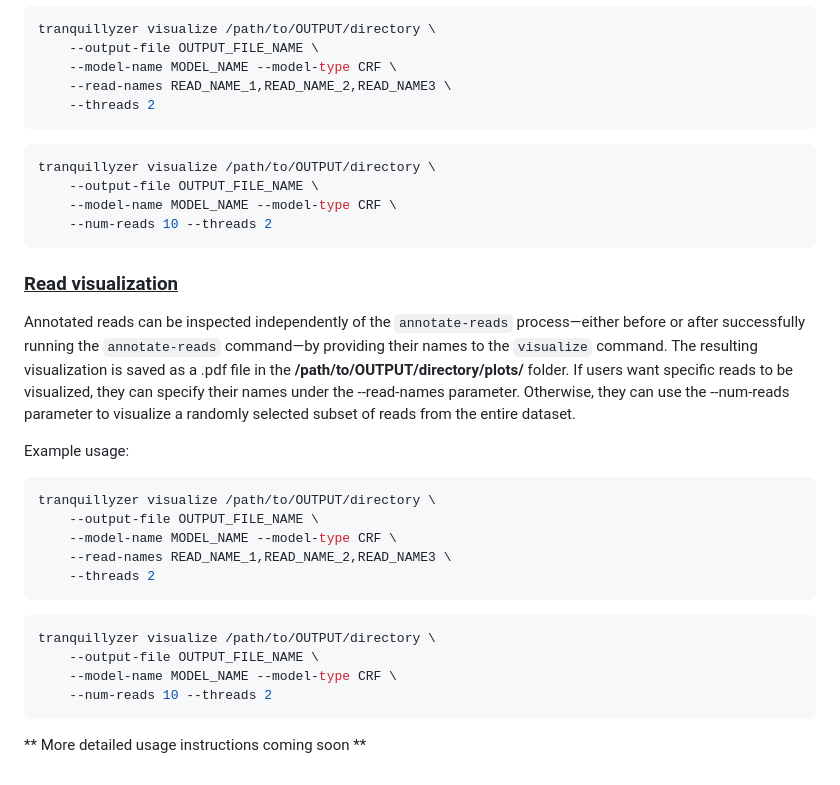
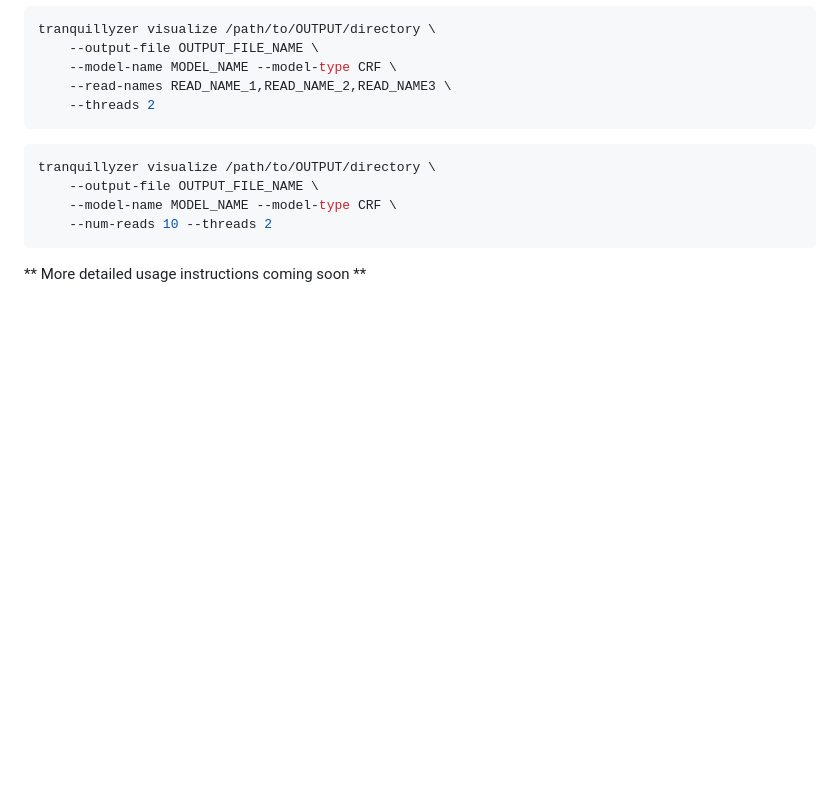
Before and after one commit to biobenkj/tranquillyzer, a Markdown page: README.md, the part around the change. Rendered like a GitHub page; blank space fills up the shorter version.

Commit message:
remove duplicated read visulization instructions

````diff
--- a/README.md
+++ b/README.md
@@ -217,24 +217,4 @@ tranquillyzer visualize /path/to/OUTPUT/directory \
     --num-reads 10 --threads 2
 ```
 
-### <ins>Read visualization</ins>
-
-Annotated reads can be inspected independently of the `annotate-reads` process—either before or after successfully running the `annotate-reads` command—by providing their names to the `visualize` command. The resulting visualization is saved as a .pdf file in the **/path/to/OUTPUT/directory/plots/** folder. If users want specific reads to be visualized, they can specify their names under the --read-names parameter. Otherwise, they can use the --num-reads parameter to visualize a randomly selected subset of reads from the entire dataset.
-
-Example usage:
-
-```console
-tranquillyzer visualize /path/to/OUTPUT/directory \
-    --output-file OUTPUT_FILE_NAME \
-    --model-name MODEL_NAME --model-type CRF \
-    --read-names READ_NAME_1,READ_NAME_2,READ_NAME3 \
-    --threads 2
-```
-```console
-tranquillyzer visualize /path/to/OUTPUT/directory \
-    --output-file OUTPUT_FILE_NAME \
-    --model-name MODEL_NAME --model-type CRF \
-    --num-reads 10 --threads 2
-```
-
 ** More detailed usage instructions coming soon **
````
